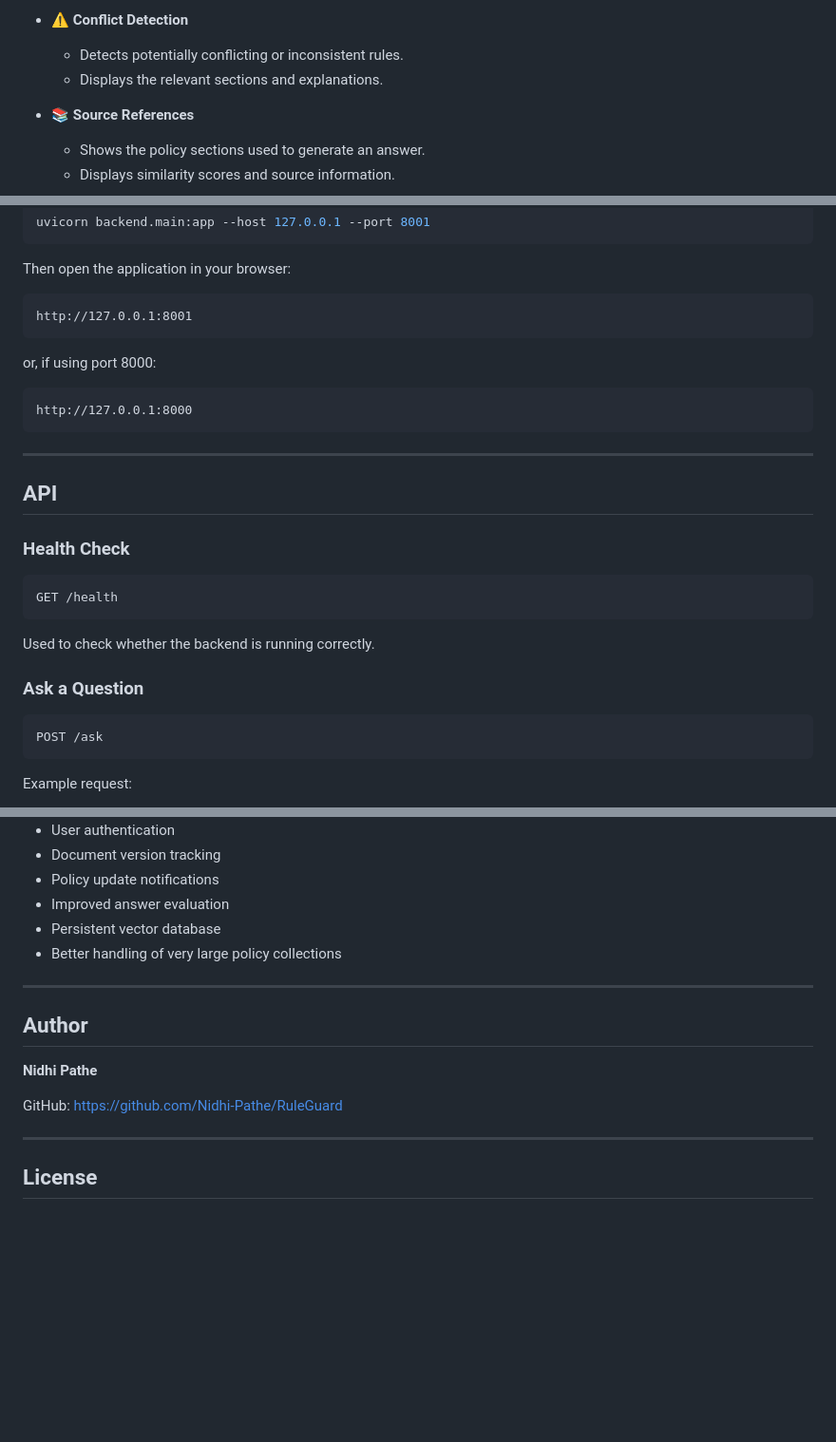
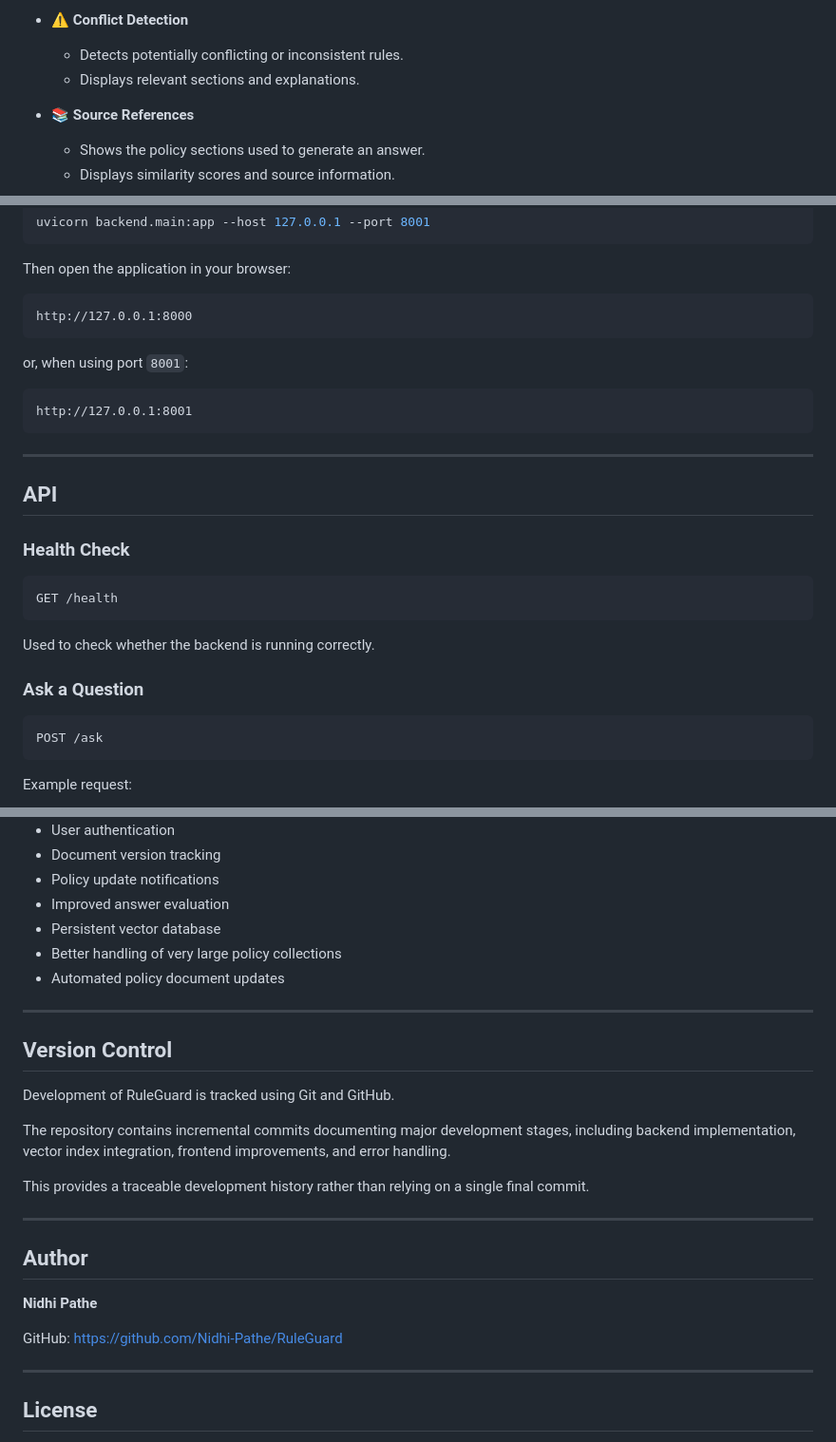
Before and after one commit to Nidhi-Pathe/RuleGuard, a Markdown page: README.md, 3 parts joined by grey strips. Shown at 95% size. Rendered like a GitHub page; blank space fills up the shorter version.

````diff
--- a/README.md
+++ b/README.md
@@ -26,7 +26,7 @@ The application combines document processing, semantic search, rule retrieval, c
 * ⚠️ **Conflict Detection**
 
   * Detects potentially conflicting or inconsistent rules.
-  * Displays the relevant sections and explanations.
+  * Displays relevant sections and explanations.
 
 * 📚 **Source References**
 
@@ -201,13 +203,13 @@ uvicorn backend.main:app --host 127.0.0.1 --port 8001
 Then open the application in your browser:
 
 ```text
-http://127.0.0.1:8001
+http://127.0.0.1:8000
 ```
 
-or, if using port 8000:
+or, when using port `8001`:
 
 ```text
-http://127.0.0.1:8000
+http://127.0.0.1:8001
 ```
 
 ---
@@ -216,7 +218,7 @@ http://127.0.0.1:8000
 
 ### Health Check
 
-```http
+```text
 GET /health
 ```
 
@@ -224,7 +226,7 @@ Used to check whether the backend is running correctly.
 
 ### Ask a Question
 
-```http
+```text
 POST /ask
 ```
 
@@ -367,6 +420,17 @@ Potential future improvements include:
 * Improved answer evaluation
 * Persistent vector database
 * Better handling of very large policy collections
+* Automated policy document updates
+
+---
+
+## Version Control
+
+Development of RuleGuard is tracked using Git and GitHub.
+
+The repository contains incremental commits documenting major development stages, including backend implementation, vector index integration, frontend improvements, and error handling.
+
+This provides a traceable development history rather than relying on a single final commit.
 
 ---
 
@@ -374,8 +438,7 @@ Potential future improvements include:
 
 **Nidhi Pathe**
 
-GitHub:
-https://github.com/Nidhi-Pathe/RuleGuard
+GitHub: https://github.com/Nidhi-Pathe/RuleGuard
 
 ---
 
````
Also changed, not shown: other parts of README.md (+55 -2 lines).
